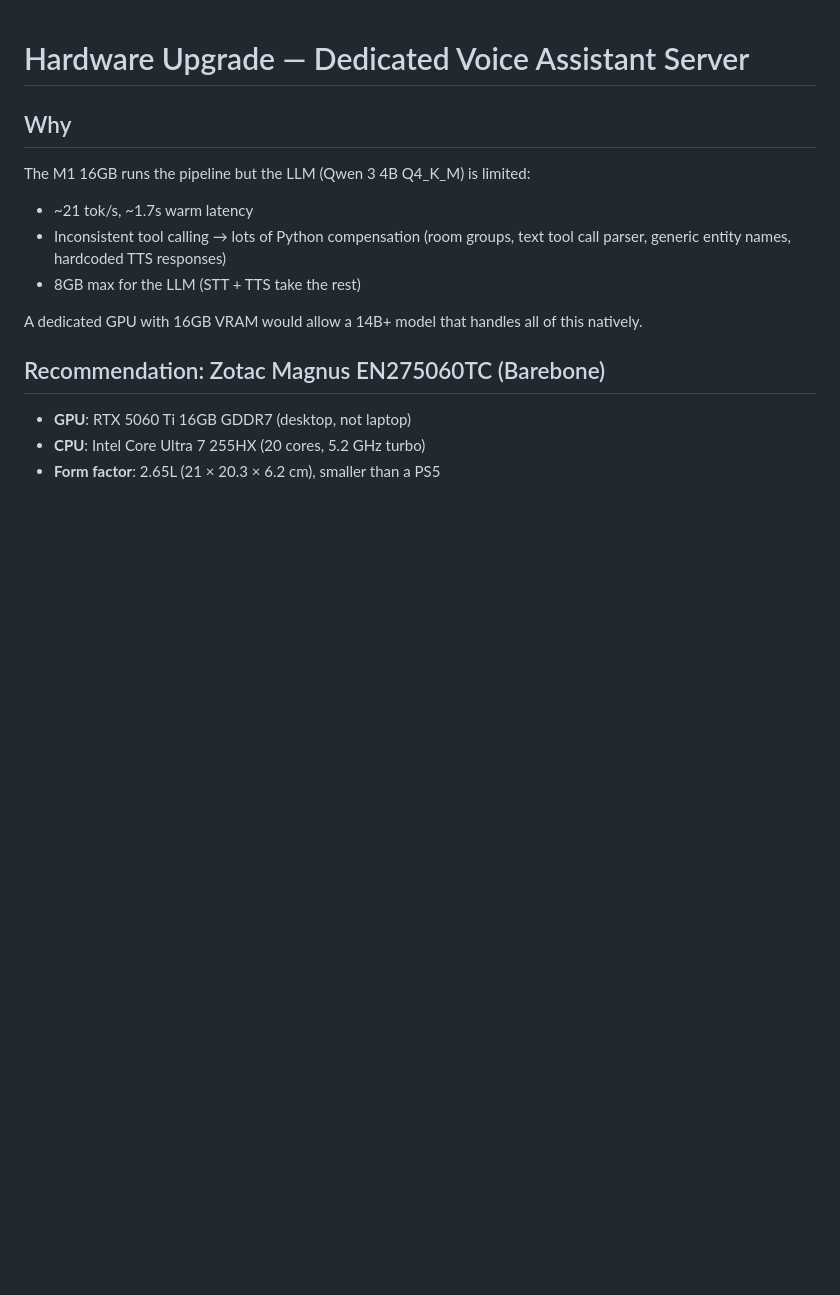
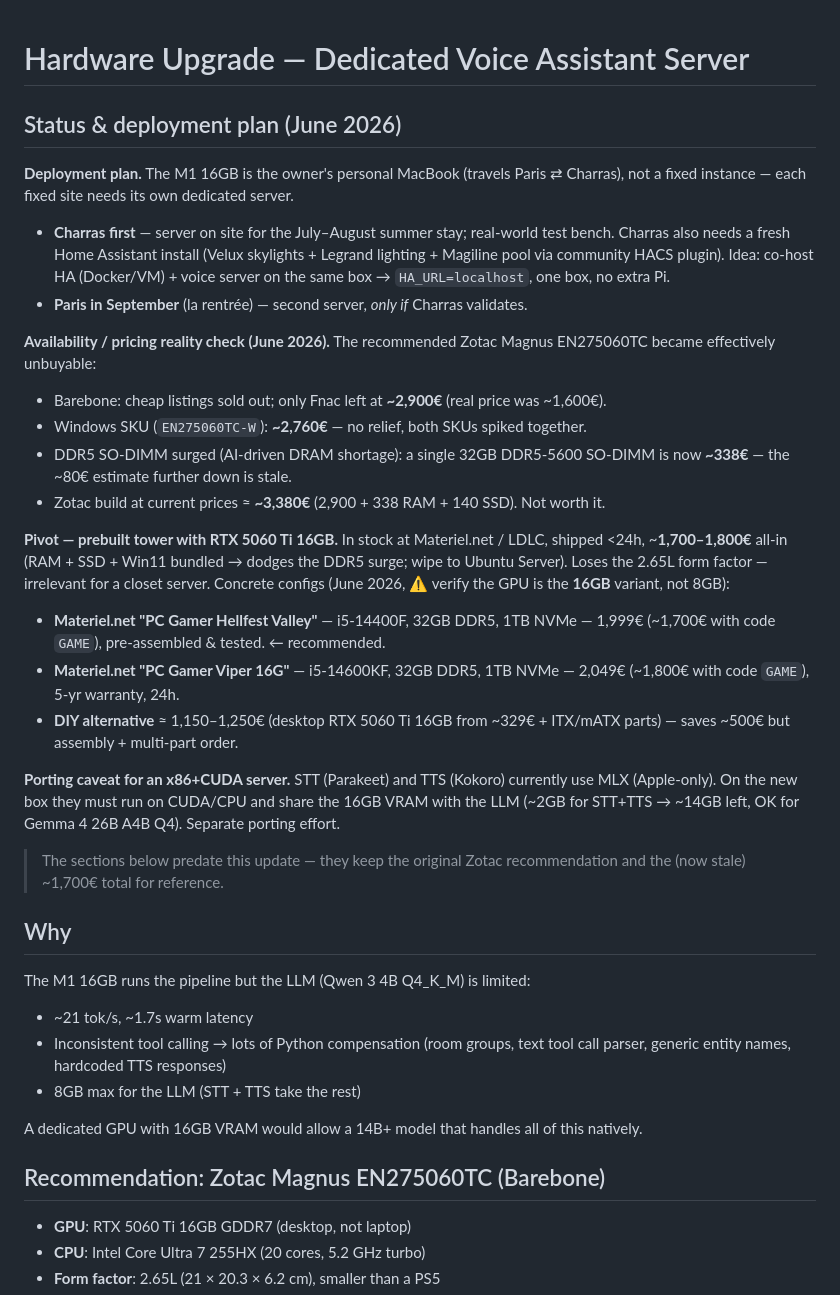
Before and after one commit to isc/voice-assistant, a Markdown page: HARDWARE.md, the part around the change. GitHub-like rendering; blank space fills up the shorter version.

Commit message:
Update HARDWARE.md: Charras-first plan, Zotac unbuyable, pivot to prebuilt
The Zotac Magnus EN275060TC spiked out of reach (June 2026): barebone only
at Fnac ~2,900€, Windows SKU ~2,760€, plus a DDR5 SO-DIMM surge to ~338€.
Pivot to an in-stock prebuilt tower with RTX 5060 Ti 16GB (~1,700€ all-in,
RAM+SSD+OS bundled) wiped to Ubuntu. Document the multi-site deployment plan
(Charras first for July-August, Paris in September if validated) and the
MLX->CUDA porting caveat for STT/TTS.

Co-Authored-By: Claude Opus 4.8 (1M context) <noreply@anthropic.com>

```diff
--- a/HARDWARE.md
+++ b/HARDWARE.md
@@ -1,4 +1,25 @@
 # Hardware Upgrade — Dedicated Voice Assistant Server
+
+## Status & deployment plan (June 2026)
+
+**Deployment plan.** The M1 16GB is the owner's personal MacBook (travels Paris ⇄ Charras), not a fixed instance — each fixed site needs its own dedicated server.
+- **Charras first** — server on site for the July–August summer stay; real-world test bench. Charras also needs a fresh Home Assistant install (Velux skylights + Legrand lighting + Magiline pool via community HACS plugin). Idea: co-host HA (Docker/VM) + voice server on the same box → `HA_URL=localhost`, one box, no extra Pi.
+- **Paris in September** (la rentrée) — second server, *only if* Charras validates.
+
+**Availability / pricing reality check (June 2026).** The recommended Zotac Magnus EN275060TC became effectively unbuyable:
+- Barebone: cheap listings sold out; only Fnac left at **~2,900€** (real price was ~1,600€).
+- Windows SKU (`EN275060TC-W`): **~2,760€** — no relief, both SKUs spiked together.
+- DDR5 SO-DIMM surged (AI-driven DRAM shortage): a single 32GB DDR5-5600 SO-DIMM is now **~338€** — the ~80€ estimate further down is stale.
+- Zotac build at current prices ≈ **~3,380€** (2,900 + 338 RAM + 140 SSD). Not worth it.
+
+**Pivot — prebuilt tower with RTX 5060 Ti 16GB.** In stock at Materiel.net / LDLC, shipped <24h, ~**1,700–1,800€** all-in (RAM + SSD + Win11 bundled → dodges the DDR5 surge; wipe to Ubuntu Server). Loses the 2.65L form factor — irrelevant for a closet server. Concrete configs (June 2026, ⚠️ verify the GPU is the **16GB** variant, not 8GB):
+- **Materiel.net "PC Gamer Hellfest Valley"** — i5-14400F, 32GB DDR5, 1TB NVMe — 1,999€ (~1,700€ with code `GAME`), pre-assembled & tested. ← recommended.
+- **Materiel.net "PC Gamer Viper 16G"** — i5-14600KF, 32GB DDR5, 1TB NVMe — 2,049€ (~1,800€ with code `GAME`), 5-yr warranty, 24h.
+- **DIY alternative** ≈ 1,150–1,250€ (desktop RTX 5060 Ti 16GB from ~329€ + ITX/mATX parts) — saves ~500€ but assembly + multi-part order.
+
+**Porting caveat for an x86+CUDA server.** STT (Parakeet) and TTS (Kokoro) currently use MLX (Apple-only). On the new box they must run on CUDA/CPU and share the 16GB VRAM with the LLM (~2GB for STT+TTS → ~14GB left, OK for Gemma 4 26B A4B Q4). Separate porting effort.
+
+> The sections below predate this update — they keep the original Zotac recommendation and the (now stale) ~1,700€ total for reference.
 
 ## Why
 
```
